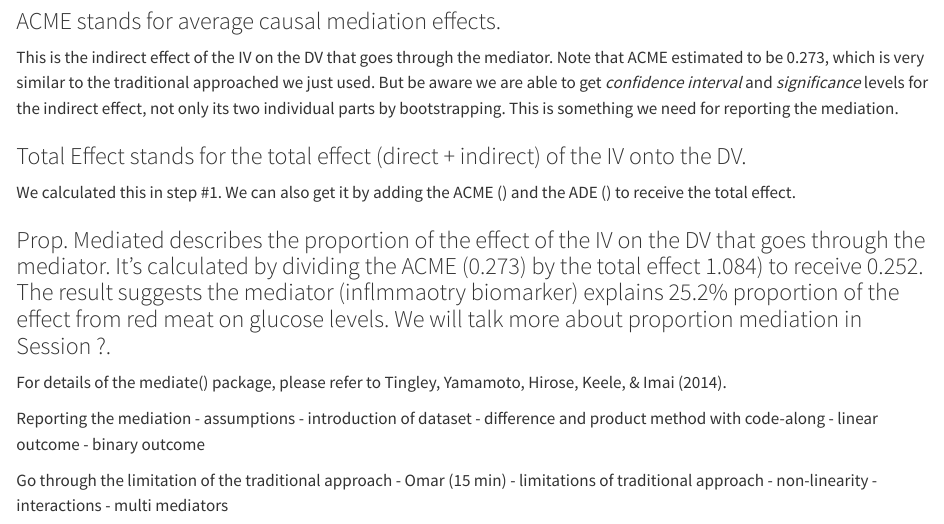
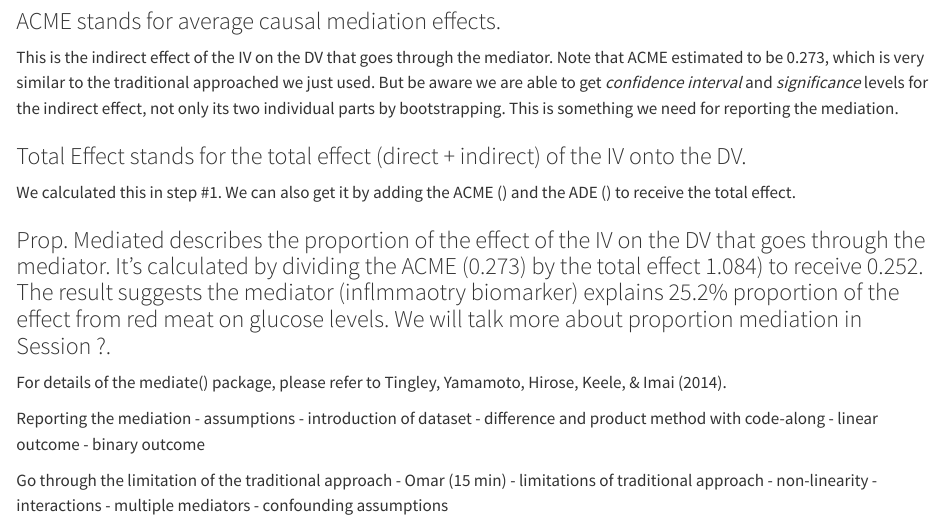
Before and after one commit to steno-aarhus/mediation-analysis-course, a Quarto document (sessions/traditional-mediation-analysis.qmd): the page in a window 1100 px wide, from 5860 px down. Rendered offline with R 4.5, knitr and Pandoc in place of Quarto, with nearby package versions; some code elsewhere in the file could not run offline; long lines of code are wrapped.

Commit message:
added confounding assumption and complete multiple in multi

```diff
--- a/sessions/traditional-mediation-analysis.qmd
+++ b/sessions/traditional-mediation-analysis.qmd
@@ -223,4 +223,5 @@ Go through the limitation of the traditional approach - Omar (15 min)
 - limitations of traditional approach
 - non-linearity
 - interactions
-- multi mediators
+- multiple mediators
+- confounding assumptions
```
